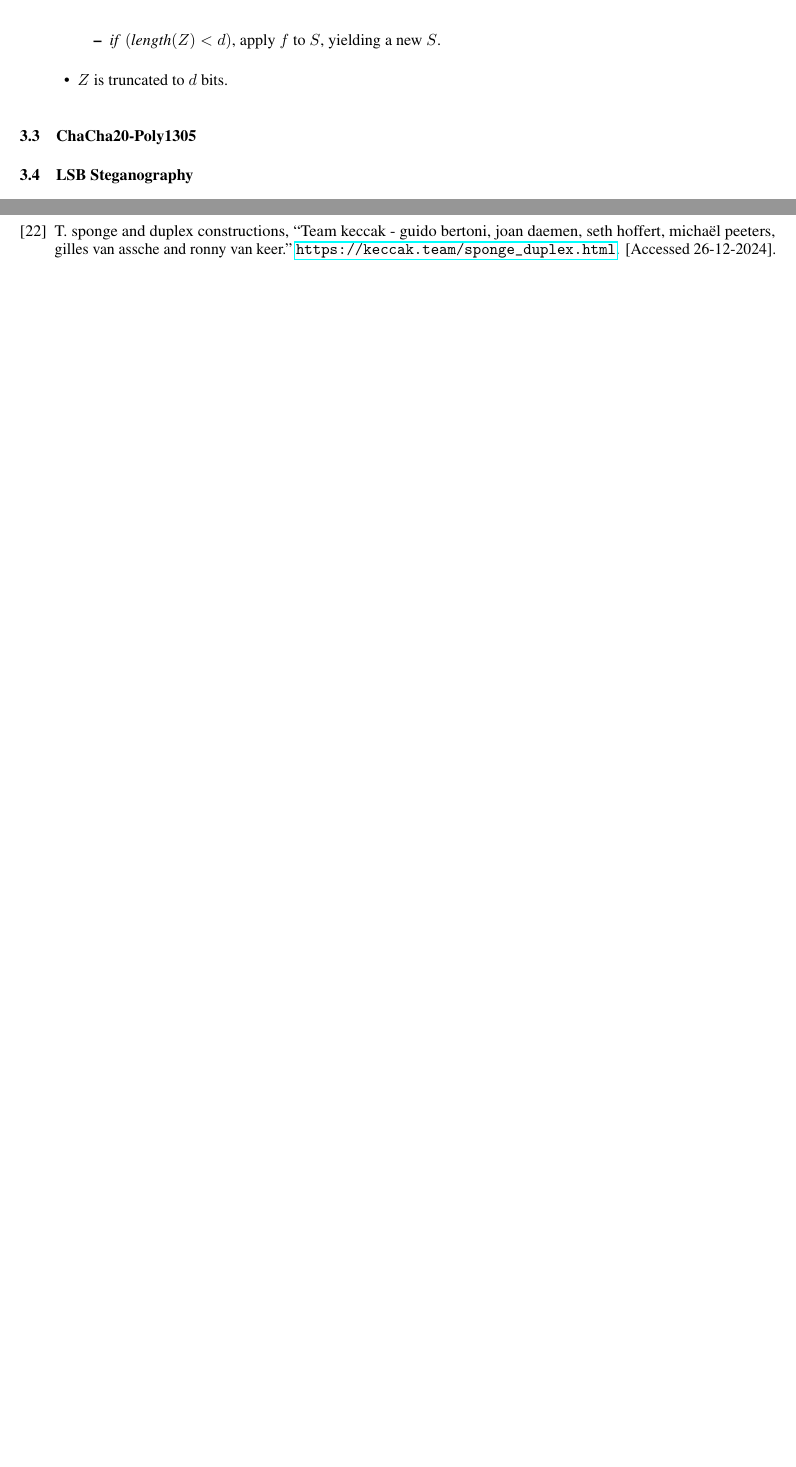
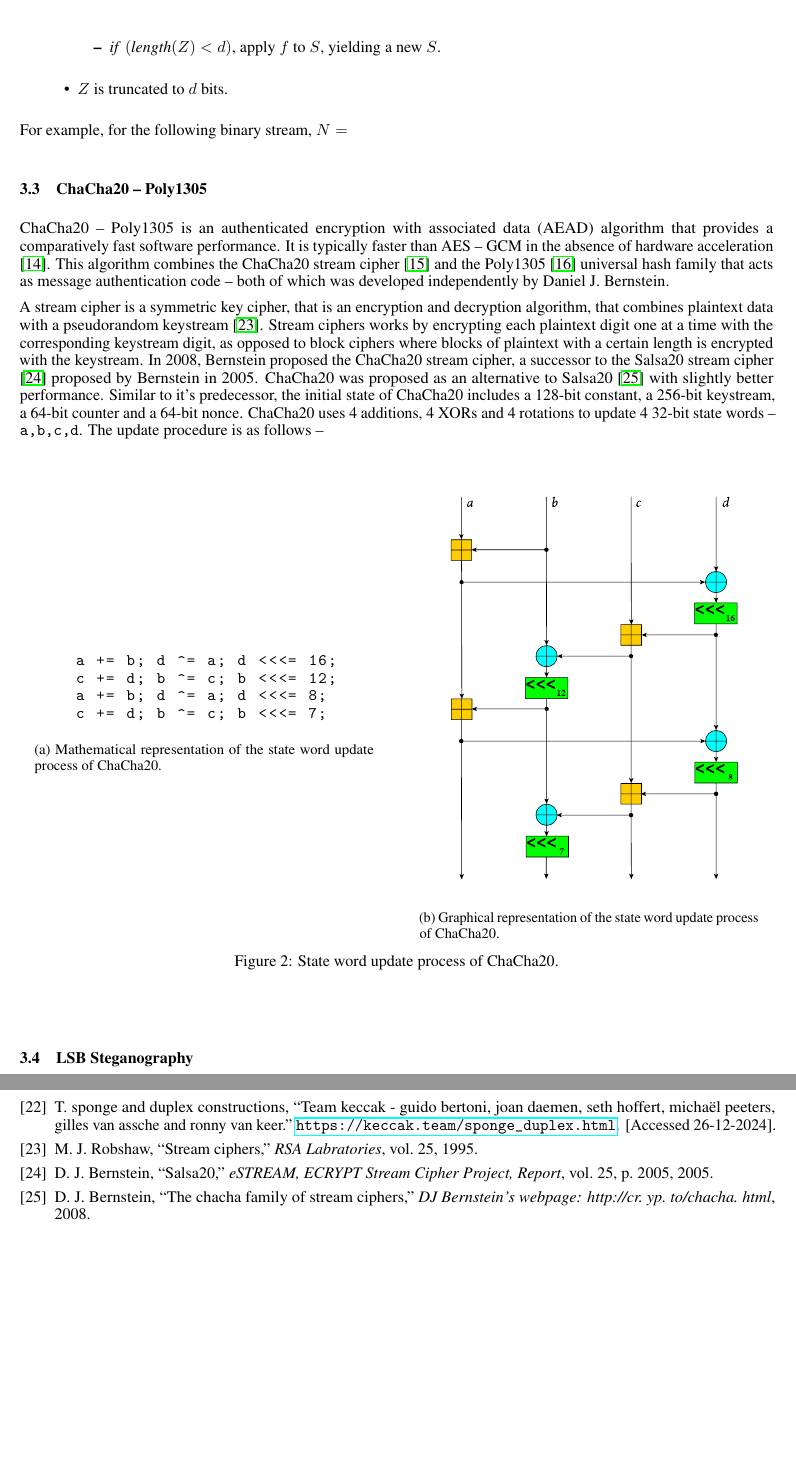
Before and after one commit to skywalker478/qcThesis, a LaTeX paper (MRA arXiv Draft YE Shawmoon/Main.tex): two parts of pages 4 and 5 of 5 before the commit and two parts of pages 4 and 6 of 6 after it, joined at a grey line, cut so that both start at the same text, the shorter picture padded with empty space. Compiled offline with pdfLaTeX.

Commit message:
started with chacha20

```diff
--- a/MRA arXiv Draft YE Shawmoon/Main.tex
+++ b/MRA arXiv Draft YE Shawmoon/Main.tex
@@ -8,6 +8,7 @@
 \usepackage[none]{hyphenat}
 \usepackage{tikz}
 \usetikzlibrary{quantikz2}
+\usepackage{listings}
 \usepackage{url}            % simple URL typesetting
 \usepackage{booktabs}       % professional-quality tables
 \usepackage{amsfonts}       % blackboard math symbols
@@ -159,12 +160,37 @@ The process of retrieving the digest $Z$ from input $N$ is described below --
           \end{itemize}
     \item $Z$ is truncated to $d$ bits.
 \end{itemize}
-\subsection{ChaCha20-Poly1305}
+
+For example, for the following binary stream, $N=$
+\subsection{ChaCha20 -- Poly1305}
 \label{sec:chacha20}
+ChaCha20 -- Poly1305 is an authenticated encryption with associated data (AEAD) algorithm that provides a comparatively fast software performance. It is typically faster than AES -- GCM in the absence of hardware acceleration \cite{nir2015chacha20}. This algorithm combines the ChaCha20 stream cipher \cite{bernstein2008chacha} and the Poly1305 \cite{bernstein2005poly1305} universal hash family that acts as message authentication code -- both of which was developed independently by Daniel J. Bernstein.
 
+A stream cipher is a symmetric key cipher, that is an encryption and decryption algorithm, that combines plaintext data with a pseudorandom keystream \cite{robshaw1995stream}. Stream ciphers works by encrypting each plaintext digit one at a time with the corresponding keystream digit, as opposed to block ciphers where blocks of plaintext with a certain length is encrypted with the keystream. In 2008, Bernstein proposed the ChaCha20 stream cipher, a successor to the Salsa20 stream cipher \cite{bernstein2005salsa20} proposed by Bernstein in 2005. ChaCha20 was proposed as an alternative to Salsa20 \cite{bernstein2008chachaFamily} with slightly better performance. Similar to it's predecessor, the initial state of ChaCha20 includes a 128-bit constant, a 256-bit keystream, a 64-bit counter and a 64-bit nonce. ChaCha20 uses 4 additions, 4 XORs and 4 rotations to update 4 32-bit state words -- \text{\ttfamily{a,b,c,d}}. The update procedure is as follows --
+\begin{figure}[!h]
+    \centering
+    \begin{minipage}[!t]{0.45\textwidth}
+        \centering
+\begin{lstlisting}[basicstyle=\ttfamily,frame=none]
+    a += b; d ^= a; d <<<= 16;
+    c += d; b ^= c; b <<<= 12;
+    a += b; d ^= a; d <<<= 8;
+    c += d; b ^= c; b <<<= 7;
+\end{lstlisting}
+\subcaption{Mathematical representation of the state word update process of ChaCha20.}
+    \end{minipage}
+    \hspace{0.05\textwidth}
+    \begin{minipage}[!t]{0.45\textwidth}
+        \centering
+    \includesvg[width=\textwidth]{ChaCha_Cipher_Quarter_Round_Function.svg}
+    \subcaption{Graphical representation of the state word update process of ChaCha20.}
+    \end{minipage}
+    \caption{State word update process of ChaCha20.}
+\end{figure}
 \subsection{LSB Steganography}
 \label{sec:steganography}
 
+\pagebreak
 \section{Methodology}
 \label{sec:methodology}
 The architecture that we proposed is a system that integrates E91 QKD protocol with classical cryptographic schemes and lsb steganography to ensure a heavily secure audio data encryption system. The system utilizes the E91 for QKD to generate and exchange the cryptographic keys called the Ekert key, SHA3 to derive a high-entropy 256 bit key from the Ekert key for ChaCha20-Poly1305 encryption and LSB substitution for steganography. The architecture ensures augmented data security through the combination of classical and quantum techniques. Figure \ref{fig:methodology} provides a high level overview of our proposed system.
```
Also changed, not shown: MRA arXiv Draft YE Shawmoon/SpongeConstruction.tex (+1 -0 lines), MRA arXiv Draft YE Shawmoon/references.bib (+19 -1 lines), MRA arXiv Draft YE Shawmoon/ChaCha_Cipher_Quarter_Round_Function.svg (added), MRA arXiv Draft YE Shawmoon/Main.bbl, MRA arXiv Draft YE Shawmoon/Main.pdf, MRA arXiv Draft YE Shawmoon/SpongeConstruction.pdf, MRA arXiv Draft YE Shawmoon/svg-inkscape/ChaCha_Cipher_Quarter_Round_Function_svg-tex.pdf (added), MRA arXiv Draft YE Shawmoon/svg-inkscape/ChaCha_Cipher_Quarter_Round_Function_svg-tex.pdf_tex (added), MRA arXiv Draft YE Shawmoon/Main.tex (4 more changed lines), 3 other files.
